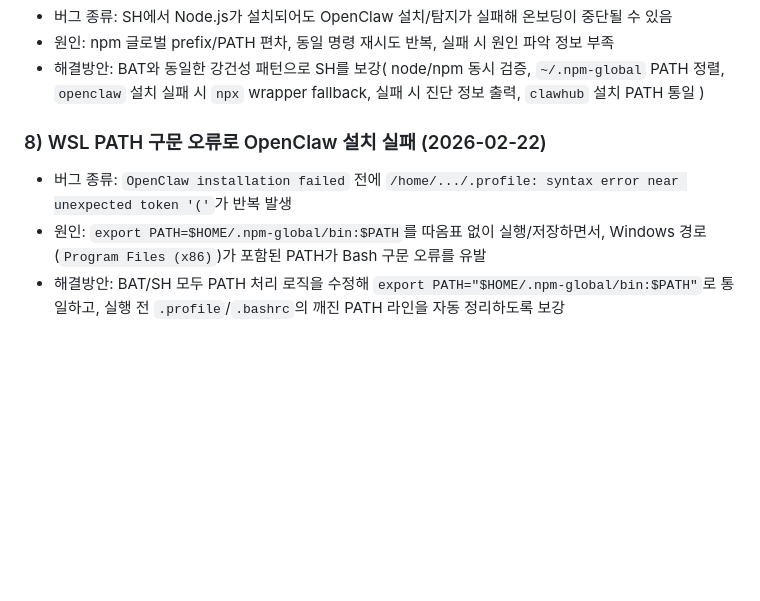
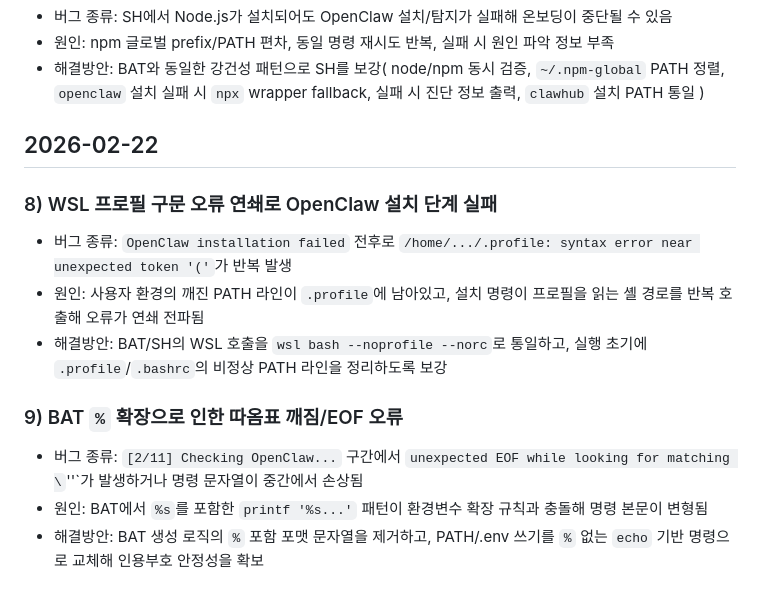
Before and after one commit to deepdivekr/openclaw-setup, a Markdown page: CHANGELOG.md, the part around the change. Rendered like a GitHub page; blank space fills up the shorter version.

```diff
--- a/CHANGELOG.md
+++ b/CHANGELOG.md
@@ -39,7 +39,14 @@
 - 원인: npm 글로벌 prefix/PATH 편차, 동일 명령 재시도 반복, 실패 시 원인 파악 정보 부족
 - 해결방안: BAT와 동일한 강건성 패턴으로 SH를 보강( node/npm 동시 검증, `~/.npm-global` PATH 정렬, `openclaw` 설치 실패 시 `npx` wrapper fallback, 실패 시 진단 정보 출력, `clawhub` 설치 PATH 통일 )
 
-### 8) WSL PATH 구문 오류로 OpenClaw 설치 실패 (2026-02-22)
-- 버그 종류: `OpenClaw installation failed` 전에 `/home/.../.profile: syntax error near unexpected token '('`가 반복 발생
-- 원인: `export PATH=$HOME/.npm-global/bin:$PATH`를 따옴표 없이 실행/저장하면서, Windows 경로(`Program Files (x86)`)가 포함된 PATH가 Bash 구문 오류를 유발
-- 해결방안: BAT/SH 모두 PATH 처리 로직을 수정해 `export PATH="$HOME/.npm-global/bin:$PATH"`로 통일하고, 실행 전 `.profile`/`.bashrc`의 깨진 PATH 라인을 자동 정리하도록 보강
+## 2026-02-22
+
+### 8) WSL 프로필 구문 오류 연쇄로 OpenClaw 설치 단계 실패
+- 버그 종류: `OpenClaw installation failed` 전후로 `/home/.../.profile: syntax error near unexpected token '('`가 반복 발생
+- 원인: 사용자 환경의 깨진 PATH 라인이 `.profile`에 남아있고, 설치 명령이 프로필을 읽는 셸 경로를 반복 호출해 오류가 연쇄 전파됨
+- 해결방안: BAT/SH의 WSL 호출을 `wsl bash --noprofile --norc`로 통일하고, 실행 초기에 `.profile`/`.bashrc`의 비정상 PATH 라인을 정리하도록 보강
+
+### 9) BAT `%` 확장으로 인한 따옴표 깨짐/EOF 오류
+- 버그 종류: `[2/11] Checking OpenClaw...` 구간에서 `unexpected EOF while looking for matching \`''`가 발생하거나 명령 문자열이 중간에서 손상됨
+- 원인: BAT에서 `%s`를 포함한 `printf '%s...'` 패턴이 환경변수 확장 규칙과 충돌해 명령 본문이 변형됨
+- 해결방안: BAT 생성 로직의 `%` 포함 포맷 문자열을 제거하고, PATH/.env 쓰기를 `%` 없는 `echo` 기반 명령으로 교체해 인용부호 안정성을 확보
```
Also changed, not shown: README.md (+13 -3 lines).
